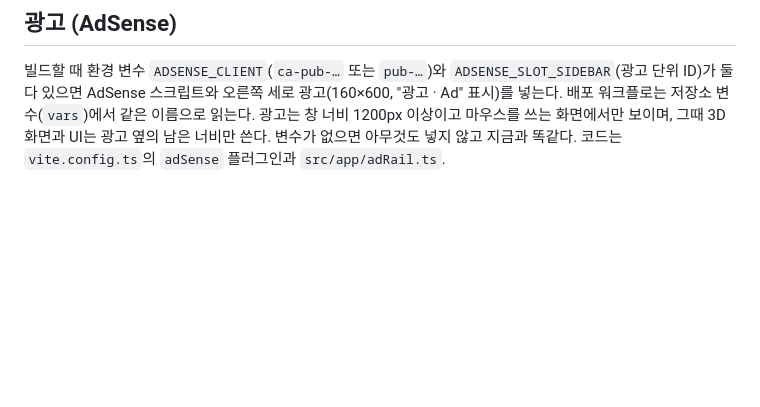
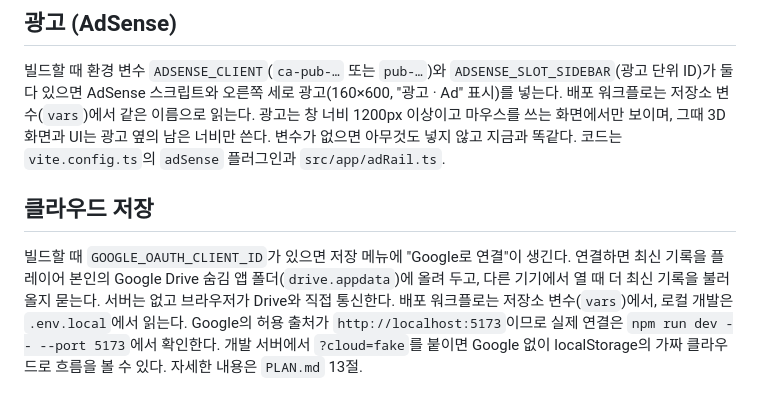
Before and after one commit to BranKein/vive-warehouse-tycoon, a Markdown page: README.md, the part around the change. Rendered like a GitHub page; blank space fills up the shorter version.

Commit message:
- docs: cloud save decisions, structure and how to add iCloud later
Co-Authored-By: Claude Opus 5.5 <noreply@anthropic.com>

```diff
--- a/README.md
+++ b/README.md
@@ -48,3 +48,7 @@ npm run dev
 ## 광고 (AdSense)
 
 빌드할 때 환경 변수 `ADSENSE_CLIENT`(`ca-pub-…` 또는 `pub-…`)와 `ADSENSE_SLOT_SIDEBAR`(광고 단위 ID)가 둘 다 있으면 AdSense 스크립트와 오른쪽 세로 광고(160×600, "광고 · Ad" 표시)를 넣는다. 배포 워크플로는 저장소 변수(`vars`)에서 같은 이름으로 읽는다. 광고는 창 너비 1200px 이상이고 마우스를 쓰는 화면에서만 보이며, 그때 3D 화면과 UI는 광고 옆의 남은 너비만 쓴다. 변수가 없으면 아무것도 넣지 않고 지금과 똑같다. 코드는 `vite.config.ts`의 `adSense` 플러그인과 `src/app/adRail.ts`.
+
+## 클라우드 저장
+
+빌드할 때 `GOOGLE_OAUTH_CLIENT_ID`가 있으면 저장 메뉴에 "Google로 연결"이 생긴다. 연결하면 최신 기록을 플레이어 본인의 Google Drive 숨김 앱 폴더(`drive.appdata`)에 올려 두고, 다른 기기에서 열 때 더 최신 기록을 불러올지 묻는다. 서버는 없고 브라우저가 Drive와 직접 통신한다. 배포 워크플로는 저장소 변수(`vars`)에서, 로컬 개발은 `.env.local`에서 읽는다. Google의 허용 출처가 `http://localhost:5173`이므로 실제 연결은 `npm run dev -- --port 5173`에서 확인한다. 개발 서버에서 `?cloud=fake`를 붙이면 Google 없이 localStorage의 가짜 클라우드로 흐름을 볼 수 있다. 자세한 내용은 `PLAN.md` 13절.
```
Also changed, not shown: PLAN.md (+20 -0 lines).
